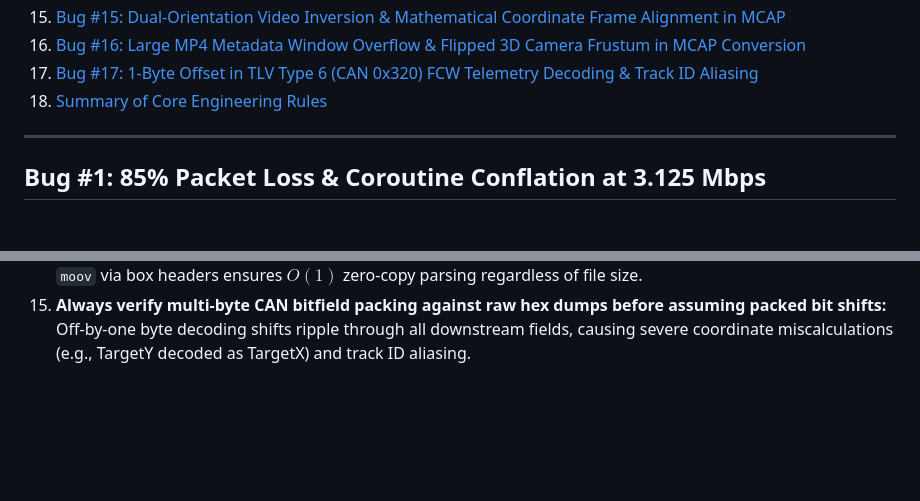
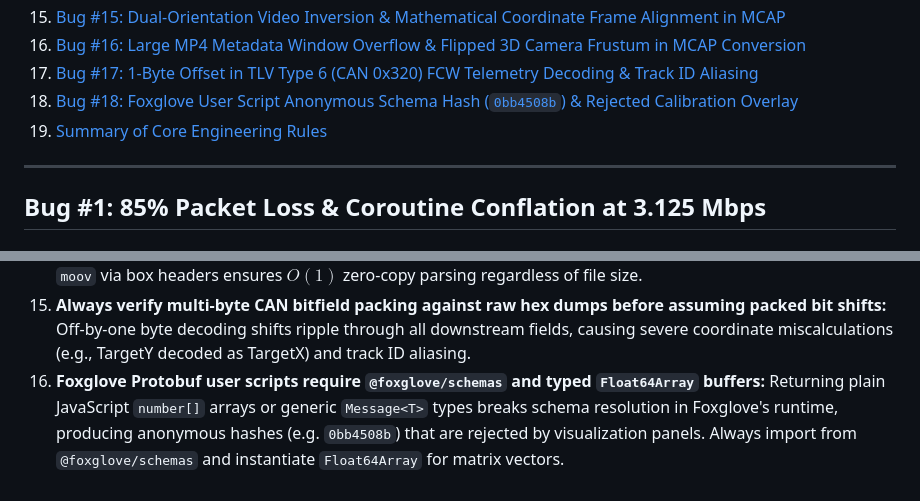
Before and after one commit to kadurushil/RoadSense_logger, a Markdown page: intel/debugging_and_troubleshooting_knowledge_base.md, 2 parts joined by grey strips. Drawn GitHub-style; blank space fills up the shorter version.

```diff
--- a/intel/debugging_and_troubleshooting_knowledge_base.md
+++ b/intel/debugging_and_troubleshooting_knowledge_base.md
@@ -24,7 +24,8 @@
 15. [Bug #15: Dual-Orientation Video Inversion & Mathematical Coordinate Frame Alignment in MCAP](#bug-15-dual-orientation-video-inversion--mathematical-coordinate-frame-alignment-in-mcap)
 16. [Bug #16: Large MP4 Metadata Window Overflow & Flipped 3D Camera Frustum in MCAP Conversion](#bug-16-large-mp4-metadata-window-overflow--flipped-3d-camera-frustum-in-mcap-conversion)
 17. [Bug #17: 1-Byte Offset in TLV Type 6 (CAN 0x320) FCW Telemetry Decoding & Track ID Aliasing](#bug-17-1-byte-offset-in-tlv-type-6-can-0x320-fcw-telemetry-decoding--track-id-aliasing)
-18. [Summary of Core Engineering Rules](#summary-of-core-engineering-rules)
+18. [Bug #18: Foxglove User Script Anonymous Schema Hash (`0bb4508b`) & Rejected Calibration Overlay](#bug-18-foxglove-user-script-anonymous-schema-hash-0bb4508b--rejected-calibration-overlay)
+19. [Summary of Core Engineering Rules](#summary-of-core-engineering-rules)
 
 ---
 
@@ -681,3 +724,4 @@ On this Samsung Exynos platform, all camera properties were queried via `getprop
 13. **Prefer mathematical coordinate frame transforms over pixel re-encoding:** Inverted sensor mounts should be corrected via `/tf` optical roll angles and display presentation shaders, preserving lossless zero-copy throughput (>11,000 FPS) and 0% GPU utilization.
 14. **Use ISO box-traversal rather than fixed-size tail buffers for container metadata parsing:** MP4 index atom (`moov`) sizes scale with frame count; fixed-buffer tail scans fail on long recording sessions. Jumping directly to `moov` via box headers ensures $O(1)$ zero-copy parsing regardless of file size.
 15. **Always verify multi-byte CAN bitfield packing against raw hex dumps before assuming packed bit shifts:** Off-by-one byte decoding shifts ripple through all downstream fields, causing severe coordinate miscalculations (e.g., TargetY decoded as TargetX) and track ID aliasing.
+16. **Foxglove Protobuf user scripts require `@foxglove/schemas` and typed `Float64Array` buffers:** Returning plain JavaScript `number[]` arrays or generic `Message<T>` types breaks schema resolution in Foxglove's runtime, producing anonymous hashes (e.g. `0bb4508b`) that are rejected by visualization panels. Always import from `@foxglove/schemas` and instantiate `Float64Array` for matrix vectors.
```
Also changed, not shown: other parts of intel/debugging_and_troubleshooting_knowledge_base.md (+42 -0 lines).
